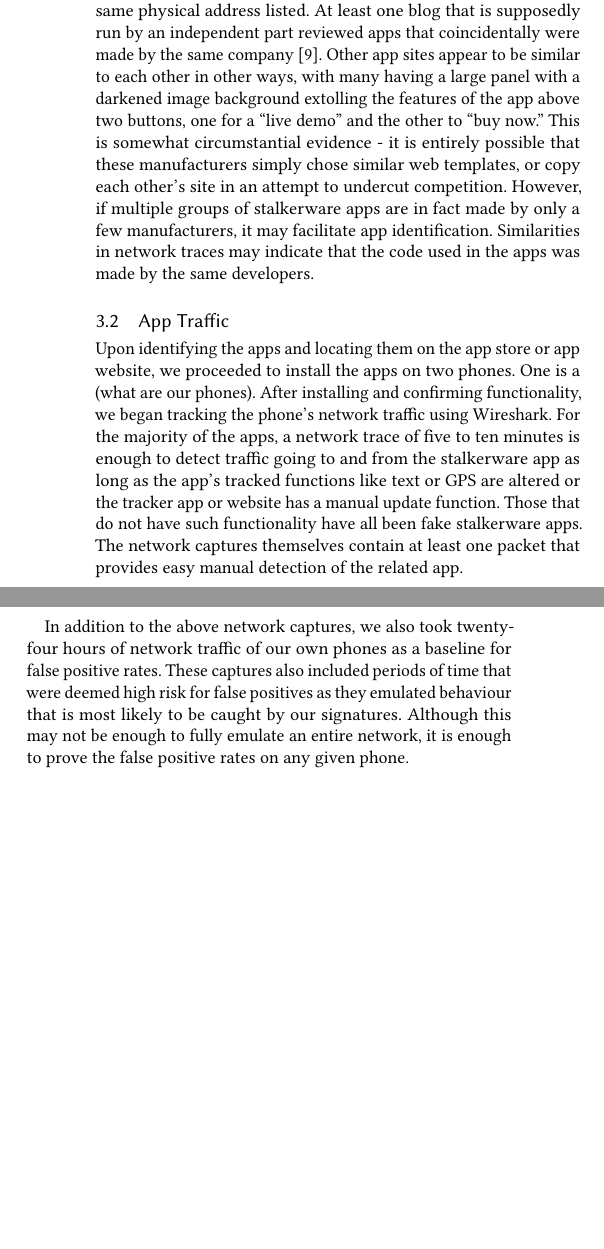
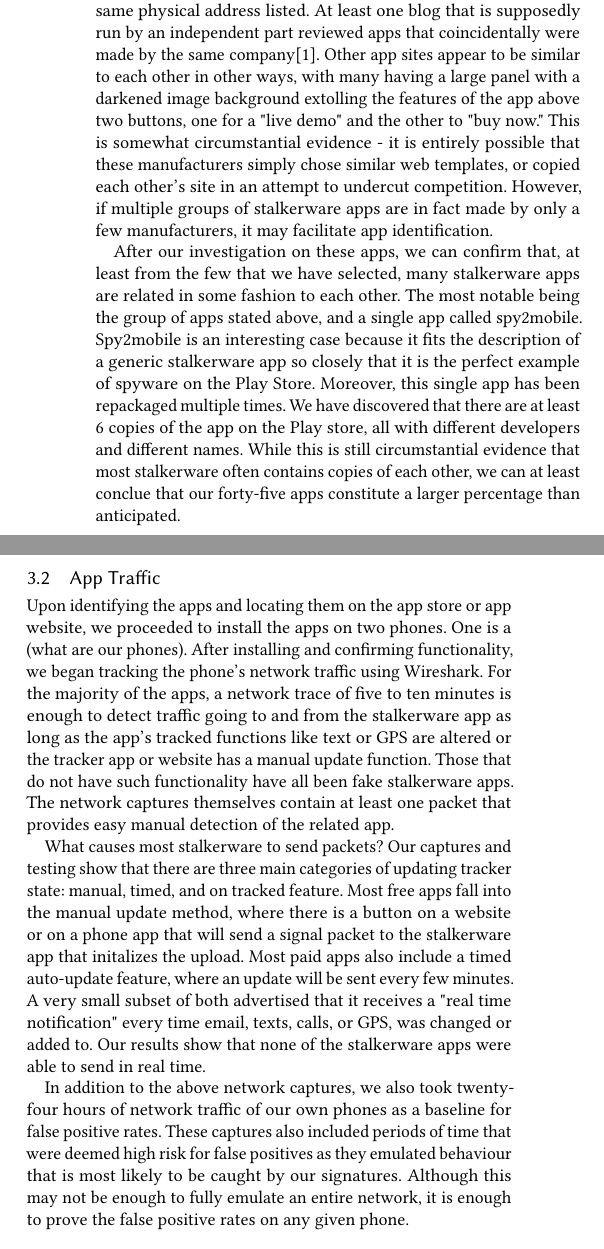
Before and after one commit to Audrey-Randall/stalkerware, a LaTeX paper (paper/main.tex): two parts of the columns of page 2 of 2, joined at a grey line, cut so that both start at the same text, the shorter picture padded with empty space. Compiled offline with pdfLaTeX.

Commit message:
merging with introduction

```diff
--- a/paper/main.tex
+++ b/paper/main.tex
@@ -129,15 +129,16 @@ closer inspection, although multiple companies are listed as the makers of the
 apps (Powerline Group Corp., ILF Mobile Apps, and PhoneSpector LLC), all have
 the same physical address listed. At least one blog that is supposedly run by
 an independent part reviewed apps that coincidentally were made by the same
-company [9]. Other app sites appear to be similar to each other in other ways,
+company\cite{noauthor_best_nodate}. Other app sites appear to be similar to each other in other ways,
 with many having a large panel with a darkened image background extolling the
-features of the app above two buttons, one for a “live demo” and the other to
-“buy now.” This is somewhat circumstantial evidence - it is entirely possible
-that these manufacturers simply chose similar web templates, or copy each
-other’s site in an attempt to undercut competition. However, if multiple groups
+features of the app above two buttons, one for a "live demo" and the other to
+"buy now." This is somewhat circumstantial evidence - it is entirely possible
+that these manufacturers simply chose similar web templates, or copied each
+other's site in an attempt to undercut competition. However, if multiple groups
 of stalkerware apps are in fact made by only a few manufacturers, it may
-facilitate app identification. Similarities in network traces may indicate that
-the code used in the apps was made by the same developers.
+facilitate app identification.
+
+After our investigation on these apps, we can confirm that, at least from the few that we have selected, many stalkerware apps are related in some fashion to each other. The most notable being the group of apps stated above, and a single app called spy2mobile. Spy2mobile is an interesting case because it fits the description of a generic stalkerware app so closely that it is the perfect example of spyware on the Play Store. Moreover, this single app has been repackaged multiple times. We have discovered that there are at least 6 copies of the app on the Play store, all with different developers and different names. While this is still circumstantial evidence that most stalkerware often contains copies of each other, we can at least conclue that our forty-five apps constitute a larger percentage than anticipated.
 
 \subsection{App Traffic}
 
@@ -152,12 +153,17 @@ do not have such functionality have all been fake stalkerware apps. The network
 captures themselves contain at least one packet that provides easy manual
 detection of the related app.
 
+What causes most stalkerware to send packets? Our captures and testing show that there are three main categories of updating tracker state: manual, timed, and on tracked feature. Most free apps fall into the manual update method, where there is a button on a website or on a phone app that will send a signal packet to the stalkerware app that initalizes the upload. Most paid apps also include a timed auto-update feature, where an update will be sent every few minutes. A very small subset of both advertised that it receives a "real time notification" every time email, texts, calls, or GPS, was changed or added to. Our results show that none of the stalkerware apps were able to send in real time.
+
 In addition to the above network captures, we also took twenty-four hours of
 network traffic of our own phones as a baseline for false positive rates. These
 captures also included periods of time that were deemed high risk for false
 positives as they emulated behaviour that is most likely to be caught by our
 signatures. Although this may not be enough to fully emulate an entire network,
 it is enough to prove the false positive rates on any given phone.
+
+\subsection{Network Signatures}
+
 
 \section{Traffic Results}
 
```
